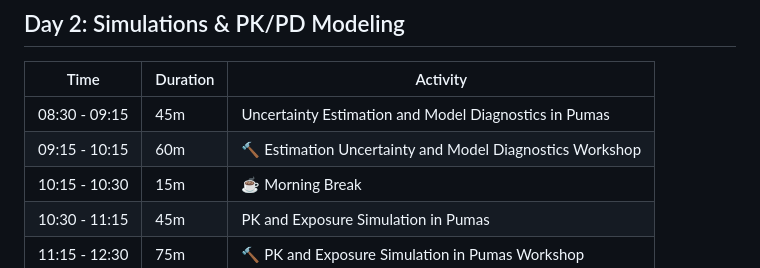
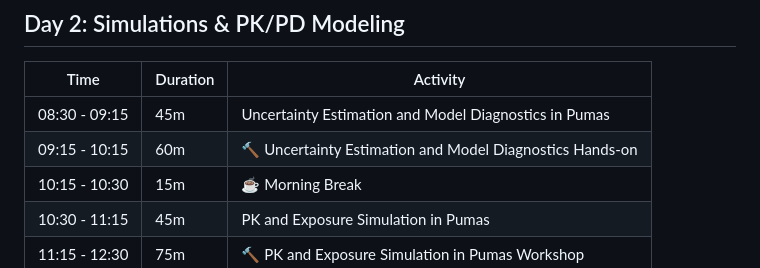
Before and after one commit to PumasAI-Labs/Pumas-NLME-Handson-2025, a Markdown page: README.md, the part around the change. Rendered like a GitHub page.

Commit message:
Update README.md
Co-authored-by: Mélanie Wilbaux <melanie@pumas.ai>

```diff
--- a/README.md
+++ b/README.md
@@ -20,7 +20,7 @@
 | Time          | Duration | Activity                                               |
 |---------------|----------|---------------------------------------------------------|
 | 08:30 - 09:15 | 45m      | Uncertainty Estimation and Model Diagnostics in Pumas   |
-| 09:15 - 10:15 | 60m      | 🔨 Estimation Uncertainty and Model Diagnostics Workshop |
+| 09:15 - 10:15 | 60m      | 🔨 Uncertainty Estimation and Model Diagnostics Hands-on |
 | 10:15 - 10:30 | 15m      | ☕ Morning Break                                          |
 | 10:30 - 11:15 | 45m      | PK and Exposure Simulation in Pumas                     |
 | 11:15 - 12:30 | 75m      | 🔨 PK and Exposure Simulation in Pumas Workshop         |
```
